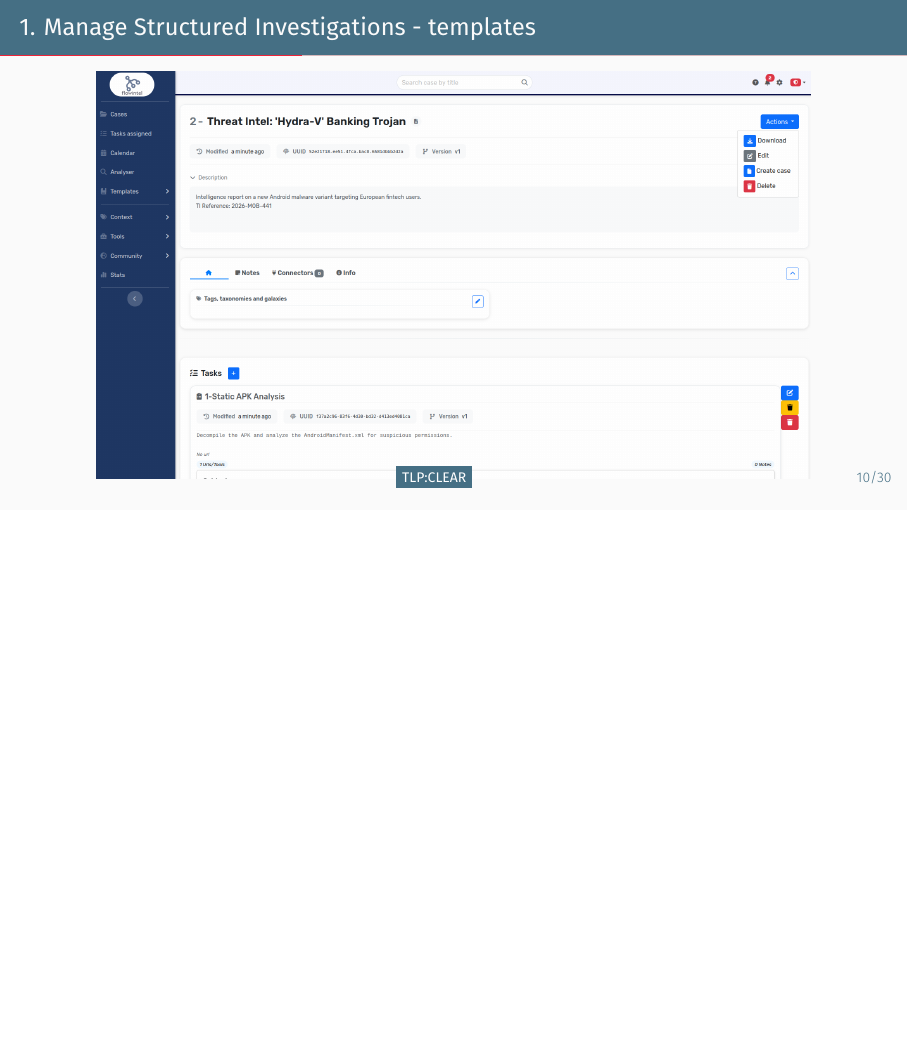
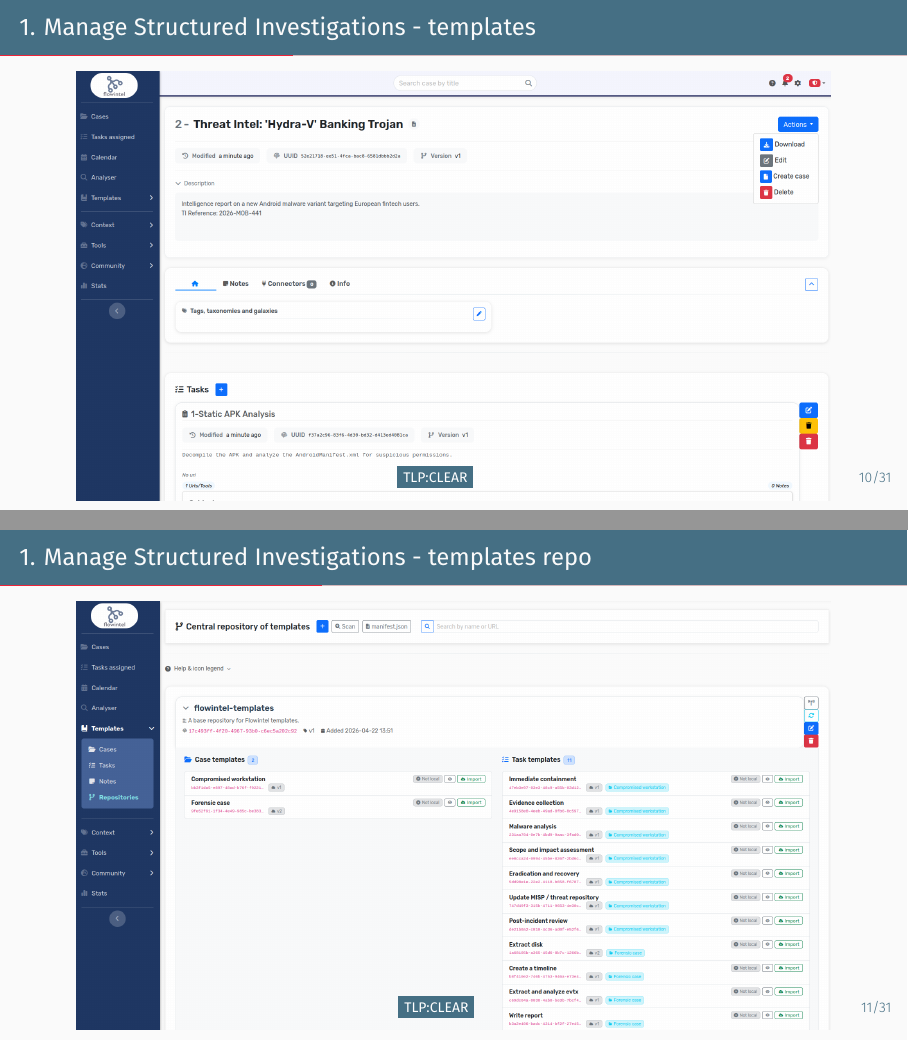
Before and after one commit to flowintel/fowintel-training, LaTeX slides (Flowintel-april-2026/presentation.tex): page 11 of 38 before the commit and pages 11 and 12 of 39 after it, the two joined at a grey line, the shorter picture padded with empty space. Compiled offline with XeLaTeX; a missing font is replaced by an installed copy or a similar font.

Commit message:
chg: [flowintel-april] add screenshot for template repo

```diff
--- a/Flowintel-april-2026/presentation.tex
+++ b/Flowintel-april-2026/presentation.tex
@@ -124,7 +124,14 @@
 \begin{frame}{1. Manage Structured Investigations - templates}
 	\begin{figure}[H]
 		\centering
-		\includegraphics[width=0.9\textwidth]{img/template_view.png}
+		\includegraphics[width=0.95\textwidth]{img/template_view.png}
+	\end{figure}
+\end{frame}
+
+\begin{frame}{1. Manage Structured Investigations - templates repo}
+	\begin{figure}[H]
+		\centering
+		\includegraphics[width=0.95\textwidth]{img/template_repo_view.png}
 	\end{figure}
 \end{frame}
 
```
Also changed, not shown: Flowintel-april-2026/img/template_repo_view.png (added), Flowintel-april-2026/presentation.pdf, 4 other files.
